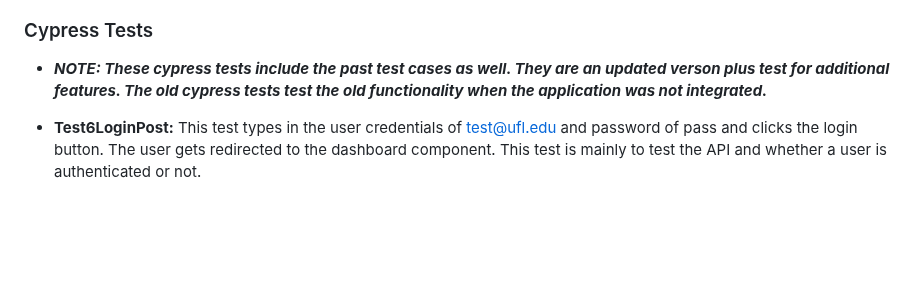
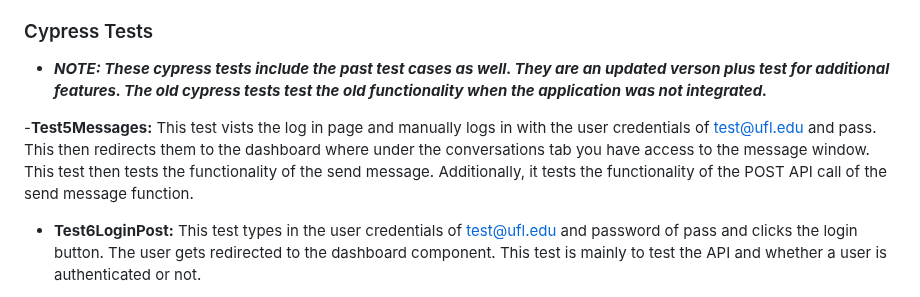
Before and after one commit to SWEGroup39/GatorChatApp, a Markdown page: Sprint3.md, the part around the change. Drawn GitHub-style; blank space fills up the shorter version.

```diff
--- a/Sprint3.md
+++ b/Sprint3.md
@@ -116,6 +116,8 @@
  ### Cypress Tests
  - **_NOTE: These cypress tests include the past test cases as well. They are an updated verson plus test for additional features. The old cypress tests test the old functionality when the application was not integrated._**
 
+ -**Test5Messages:** This test vists the log in page and manually logs in with the user credentials of test@ufl.edu and pass. This then redirects them to the dashboard where under the conversations tab you have access to the message window. This test then tests the functionality of the send message. Additionally, it tests the functionality of the POST API call of the send message function.
+
  - **Test6LoginPost:** This test types in the user credentials of test@ufl.edu and password of pass and clicks the login button. The user gets redirected to the       dashboard component. This test is mainly to test the API and whether a user is authenticated or not.<br>
 
  - **Test7Home:** This test visits the home page of the application and clicks on the about us button which routes the user to the about us page. This test is mainly to test routing.<br>
```
